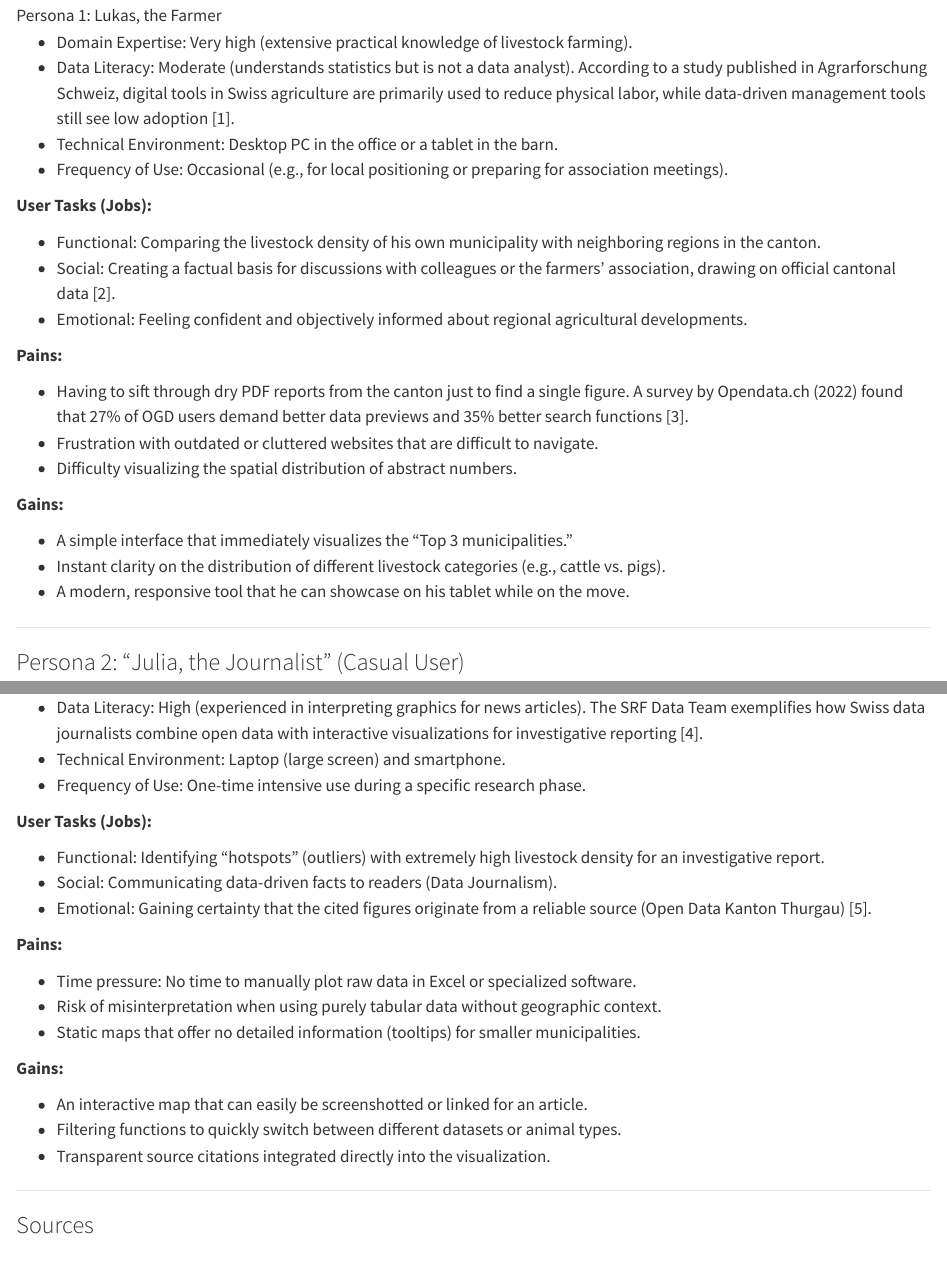
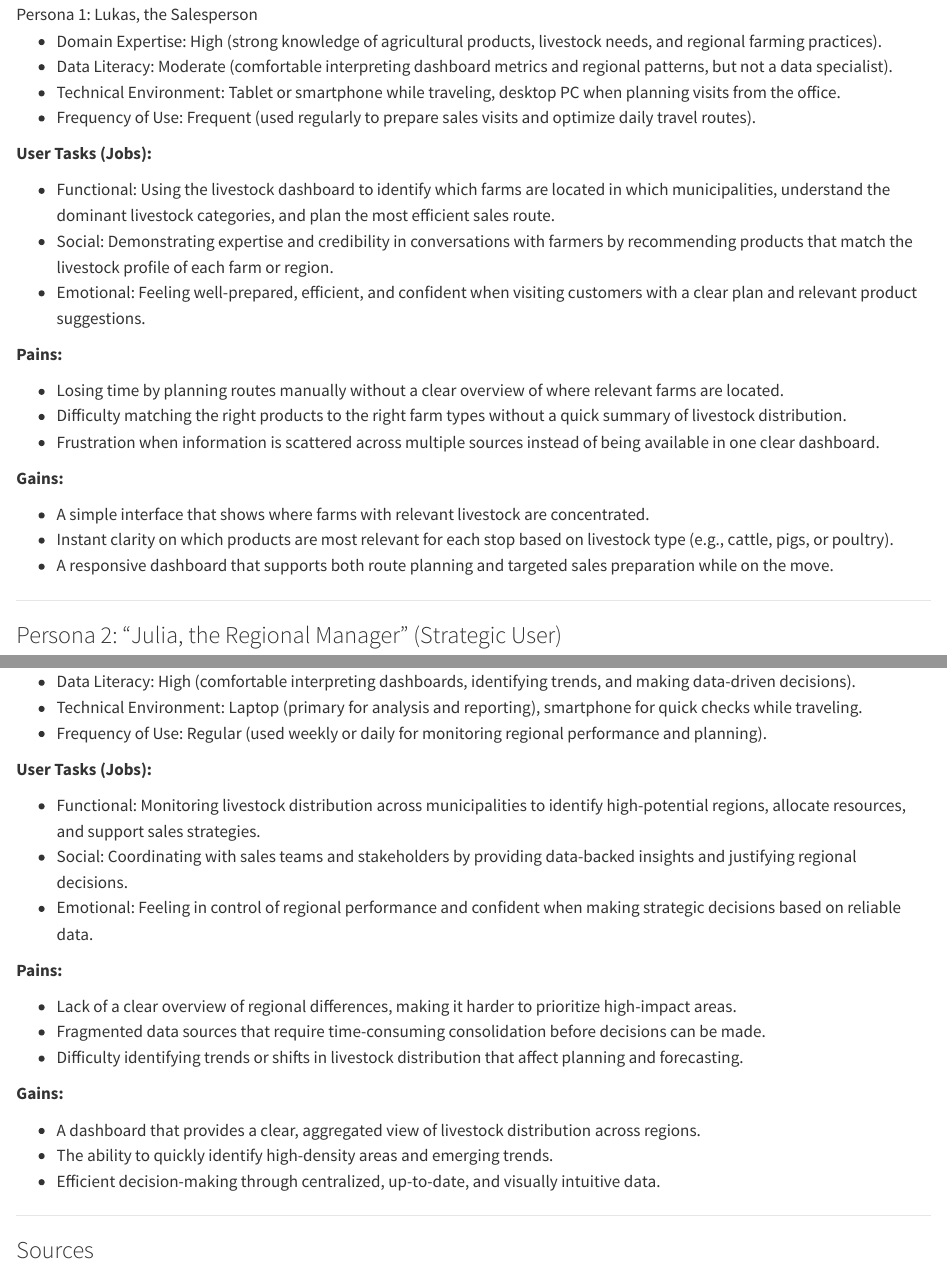
Before and after one commit to podsv-fs26-ad24/ad24-5-fancyproject, a Quarto document (docs/project_charta.qmd): the page in a window 1100 px wide, from 980 px down, and a second part further down, joined at a grey line. Rendered offline with R 4.5, knitr and Pandoc in place of Quarto, with nearby package versions.

Commit message:
Updated project_charta.qmd based on discussion with project coaches

```diff
--- a/docs/project_charta.qmd
+++ b/docs/project_charta.qmd
@@ -50,28 +50,28 @@ The target users of this visualization range from domain experts with deep agric
 
-- Domain Expertise: Very high (extensive practical knowledge of livestock farming).
-- Data Literacy: Moderate (understands statistics but is not a data analyst). According to a study published in Agrarforschung Schweiz, digital tools in Swiss agriculture are primarily used to reduce physical labor, while data-driven management tools still see low adoption [1].
-- Technical Environment: Desktop PC in the office or a tablet in the barn.
-- Frequency of Use: Occasional (e.g., for local positioning or preparing for association meetings).
+- Domain Expertise: High (strong knowledge of agricultural products, livestock needs, and regional farming practices).
+- Data Literacy: Moderate (comfortable interpreting dashboard metrics and regional patterns, but not a data specialist).
+- Technical Environment: Tablet or smartphone while traveling, desktop PC when planning visits from the office.
+- Frequency of Use: Frequent (used regularly to prepare sales visits and optimize daily travel routes).
 
 **User Tasks (Jobs):**
 
-- Functional: Comparing the livestock density of his own municipality with neighboring regions in the canton.
-- Social: Creating a factual basis for discussions with colleagues or the farmers' association, drawing on official cantonal data [2].
-- Emotional: Feeling confident and objectively informed about regional agricultural developments.
+- Functional: Using the livestock dashboard to identify which farms are located in which municipalities, understand the dominant livestock categories, and plan the most efficient sales route.
+- Social: Demonstrating expertise and credibility in conversations with farmers by recommending products that match the livestock profile of each farm or region.
+- Emotional: Feeling well-prepared, efficient, and confident when visiting customers with a clear plan and relevant product suggestions.
 
 **Pains:**
 
-- Having to sift through dry PDF reports from the canton just to find a single figure. A survey by Opendata.ch (2022) found that 27% of OGD users demand better data previews and 35% better search functions [3].
-- Frustration with outdated or cluttered websites that are difficult to navigate.
-- Difficulty visualizing the spatial distribution of abstract numbers.
+- Losing time by planning routes manually without a clear overview of where relevant farms are located.
+- Difficulty matching the right products to the right farm types without a quick summary of livestock distribution.
+- Frustration when information is scattered across multiple sources instead of being available in one clear dashboard.
 
 **Gains:**
 
-- A simple interface that immediately visualizes the "Top 3 municipalities."
-- Instant clarity on the distribution of different livestock categories (e.g., cattle vs. pigs).
-- A modern, responsive tool that he can showcase on his tablet while on the move.
+- A simple interface that shows where farms with relevant livestock are concentrated.
+- Instant clarity on which products are most relevant for each stop based on livestock type (e.g., cattle, pigs, or poultry).
+- A responsive dashboard that supports both route planning and targeted sales preparation while on the move.
 
 ---
 
-### Persona 2: "Julia, the Journalist" (Casual User)
+### Persona 2: "Julia, the Regional Manager" (Strategic User)
 
@@ -81,3 +79,0 @@ The target users of this visualization range from domain experts with deep agric
-- Data Literacy: High (experienced in interpreting graphics for news articles). The SRF Data Team exemplifies how Swiss data journalists combine open data with interactive visualizations for investigative reporting [4].
-- Technical Environment: Laptop (large screen) and smartphone.
-- Frequency of Use: One-time intensive use during a specific research phase.
@@ -84,21 +81,24 @@ The target users of this visualization range from domain experts with deep agric
+- Data Literacy: High (comfortable interpreting dashboards, identifying trends, and making data-driven decisions).
+- Technical Environment: Laptop (primary for analysis and reporting), smartphone for quick checks while traveling.
+- Frequency of Use: Regular (used weekly or daily for monitoring regional performance and planning).
 
 **User Tasks (Jobs):**
 
-- Functional: Identifying "hotspots" (outliers) with extremely high livestock density for an investigative report.
-- Social: Communicating data-driven facts to readers (Data Journalism).
-- Emotional: Gaining certainty that the cited figures originate from a reliable source (Open Data Kanton Thurgau) [5].
+- Functional: Monitoring livestock distribution across municipalities to identify high-potential regions, allocate resources, and support sales strategies.
+- Social: Coordinating with sales teams and stakeholders by providing data-backed insights and justifying regional decisions.
+- Emotional: Feeling in control of regional performance and confident when making strategic decisions based on reliable data.
 
 **Pains:**
 
-- Time pressure: No time to manually plot raw data in Excel or specialized software.
-- Risk of misinterpretation when using purely tabular data without geographic context.
-- Static maps that offer no detailed information (tooltips) for smaller municipalities.
+- Lack of a clear overview of regional differences, making it harder to prioritize high-impact areas.
+- Fragmented data sources that require time-consuming consolidation before decisions can be made.
+- Difficulty identifying trends or shifts in livestock distribution that affect planning and forecasting.
 
 **Gains:**
 
-- An interactive map that can easily be screenshotted or linked for an article.
-- Filtering functions to quickly switch between different datasets or animal types.
-- Transparent source citations integrated directly into the visualization.
+- A dashboard that provides a clear, aggregated view of livestock distribution across regions.
+- The ability to quickly identify high-density areas and emerging trends.
+- Efficient decision-making through centralized, up-to-date, and visually intuitive data.
 
 ---
 
```
Also changed, not shown: docs/project_charta.qmd (10 more changed lines), 2 other files.
